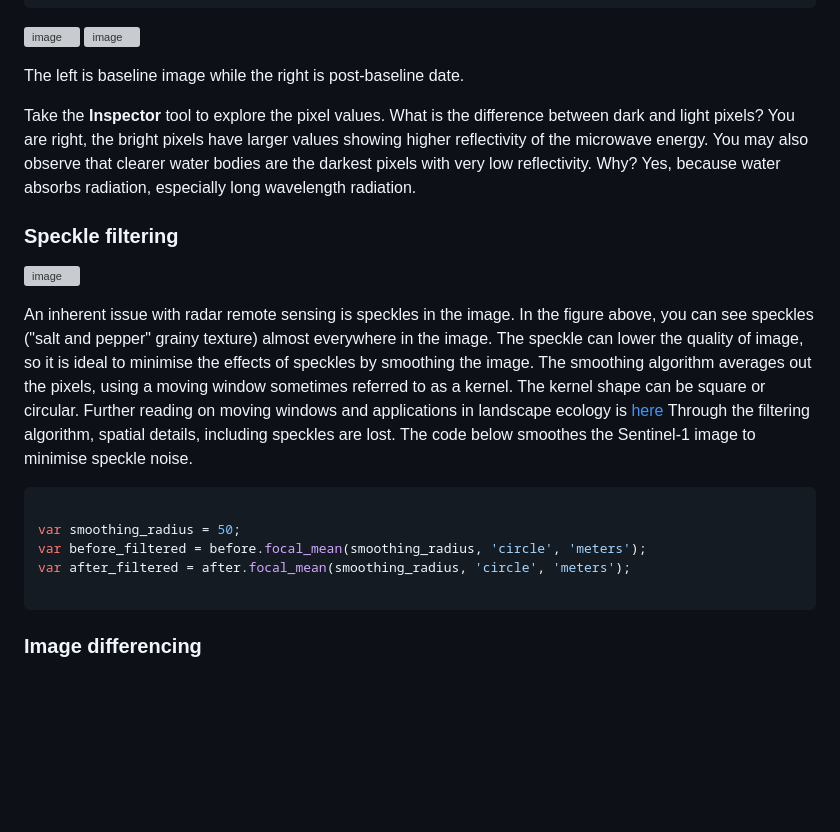
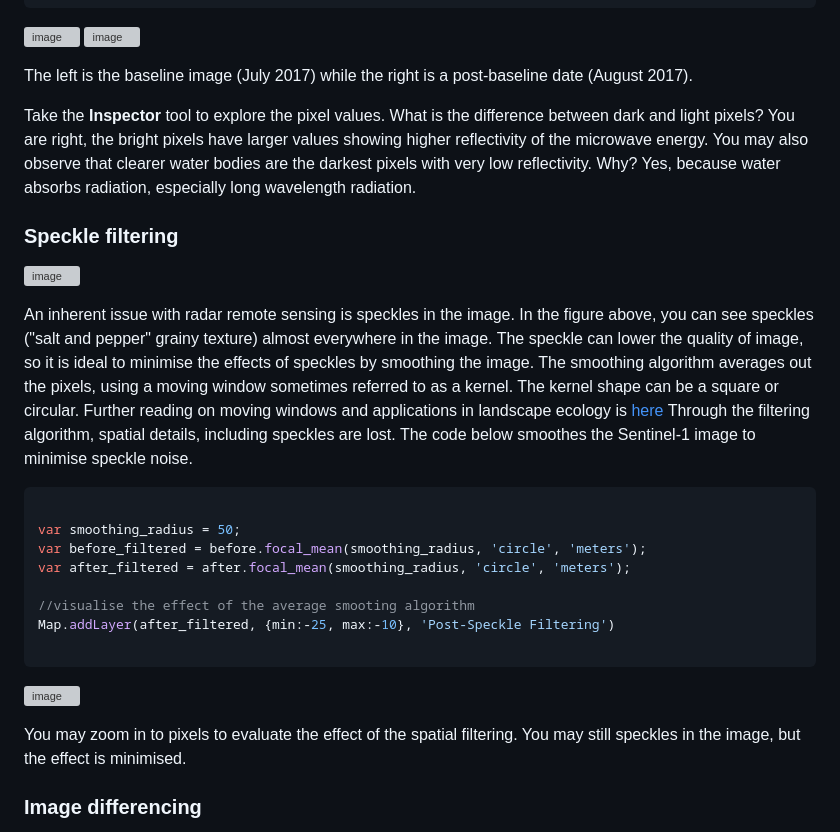
Before and after one commit to padiketeku/EnvMonMod, a Markdown page: EMM-Prac-6-Croc-Biomass-Modelling.md, the part around one of its changes. Drawn GitHub-style; blank space fills up the shorter version; grey boxes are pictures that could not be loaded.

````diff
--- a/EMM-Prac-6-Croc-Biomass-Modelling.md
+++ b/EMM-Prac-6-Croc-Biomass-Modelling.md
@@ -161,7 +161,7 @@ Map.addLayer(before, {min:-25, max:-10}, "S1 Post-Baseline")
 
 
 
-The left is baseline image while the right is post-baseline date.
+The left is the baseline image (July 2017) while the right is a post-baseline date (August 2017).
 
 
 Take the **Inspector** tool to explore the pixel values. What is the difference between dark and light pixels? You are right, the bright pixels have larger values showing higher reflectivity of the microwave energy. You may also observe that clearer water bodies are the darkest pixels with very low reflectivity. Why? Yes, because water absorbs radiation, especially long wavelength radiation.
@@ -180,7 +180,7 @@ Take the **Inspector** tool to explore the pixel values. What is the difference
 
 
 An inherent issue with radar remote sensing is speckles in the image. In the figure above, you can see speckles ("salt and pepper" grainy texture) almost everywhere in the image. The speckle can lower the quality of image, so it is ideal to minimise the effects of speckles by smoothing the image.
-The smoothing algorithm averages out the pixels, using a moving window sometimes referred to as a kernel. The kernel shape can be square or circular. Further reading on moving windows and applications in landscape ecology is [here](https://doi.org/10.1016/j.jag.2015.09.010) Through the filtering algorithm, spatial details, including speckles are lost. The code below smoothes the Sentinel-1 image to minimise speckle noise.
+The smoothing algorithm averages out the pixels, using a moving window sometimes referred to as a kernel. The kernel shape can be a square or circular. Further reading on moving windows and applications in landscape ecology is [here](https://doi.org/10.1016/j.jag.2015.09.010) Through the filtering algorithm, spatial details, including speckles are lost. The code below smoothes the Sentinel-1 image to minimise speckle noise.
 
 
 ```JavaScript
@@ -189,7 +189,20 @@ var smoothing_radius = 50;
 var before_filtered = before.focal_mean(smoothing_radius, 'circle', 'meters');
 var after_filtered = after.focal_mean(smoothing_radius, 'circle', 'meters');
 
+//visualise the effect of the average smooting algorithm
+Map.addLayer(after_filtered, {min:-25, max:-10}, 'Post-Speckle Filtering')
+
 ```
+
+
+![image](https://github.com/user-attachments/assets/c6bc4001-1929-4aff-9e6b-1c088b901a26)
+
+
+
+
+You may zoom in to pixels to evaluate the effect of the spatial filtering. You may still speckles in the image, but the effect is minimised.
+
+
 
 
 ### Image differencing
````
Also changed, not shown: other parts of EMM-Prac-6-Croc-Biomass-Modelling.md (+51 -0 lines).
